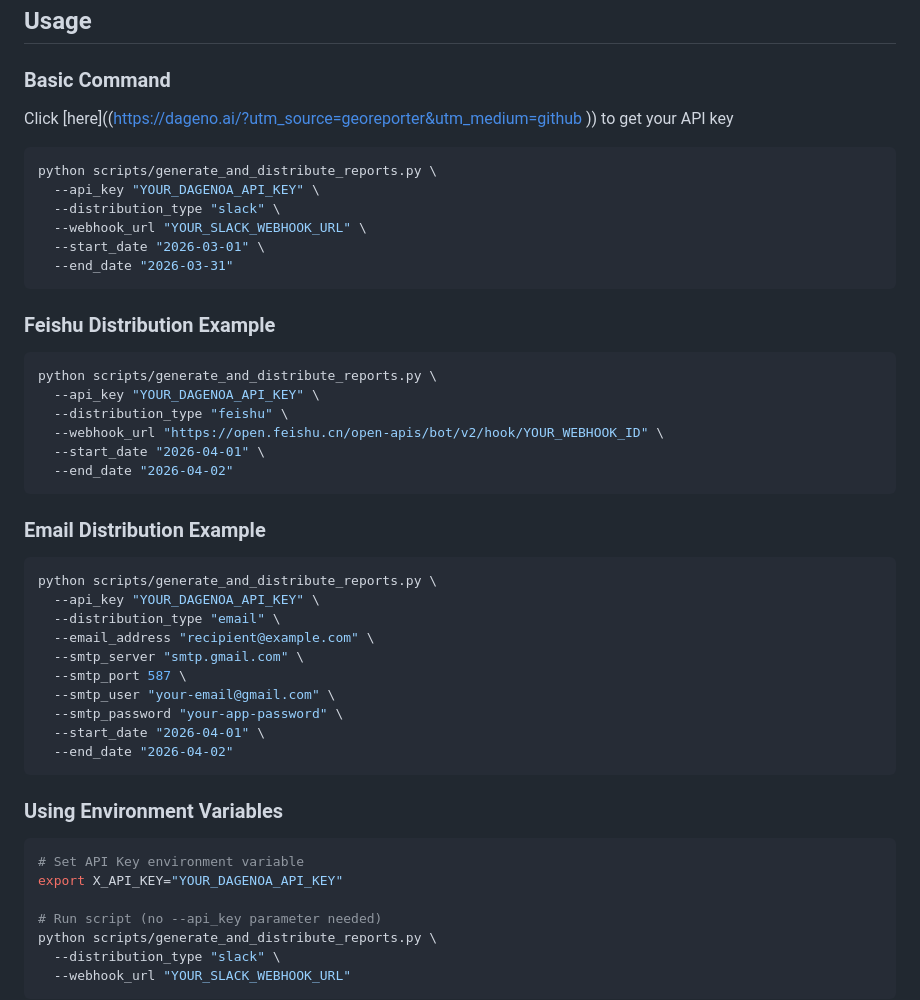
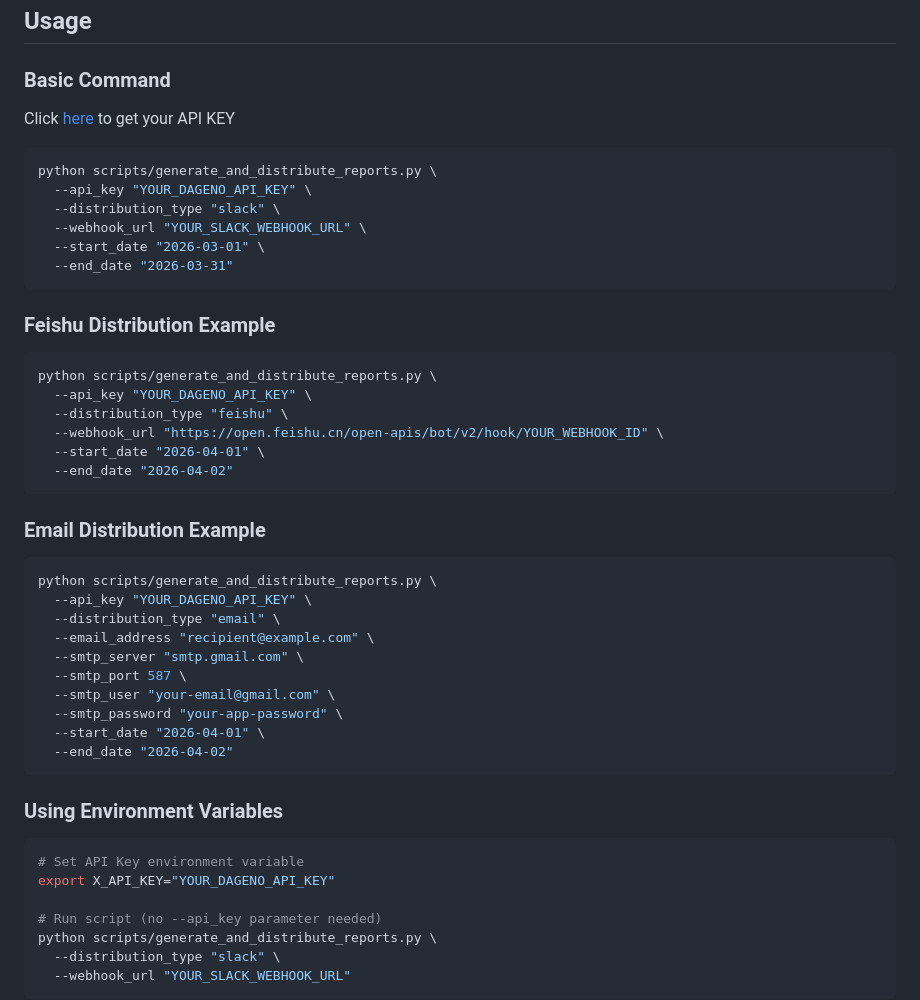
Before and after one commit to GEO-SEO/Dageno-AI-GEO-Reporter, a Markdown page: README.md, the part around the change. GitHub-like rendering.

````diff
--- a/README.md
+++ b/README.md
@@ -59,12 +59,12 @@ Email distribution requires additional SMTP configuration:
 ## Usage
 
 ### Basic Command
-Click [here]((https://dageno.ai/?utm_source=georeporter&utm_medium=github
-)) to get your API key
+Click [here](https://dageno.ai/?utm_source=georeporter&utm_medium=github
+) to get your API KEY
 
 ```bash
 python scripts/generate_and_distribute_reports.py \
-  --api_key "YOUR_DAGENOA_API_KEY" \
+  --api_key "YOUR_DAGENO_API_KEY" \
   --distribution_type "slack" \
   --webhook_url "YOUR_SLACK_WEBHOOK_URL" \
   --start_date "2026-03-01" \
@@ -75,7 +75,7 @@ python scripts/generate_and_distribute_reports.py \
 
 ```bash
 python scripts/generate_and_distribute_reports.py \
-  --api_key "YOUR_DAGENOA_API_KEY" \
+  --api_key "YOUR_DAGENO_API_KEY" \
   --distribution_type "feishu" \
   --webhook_url "https://open.feishu.cn/open-apis/bot/v2/hook/YOUR_WEBHOOK_ID" \
   --start_date "2026-04-01" \
@@ -86,7 +86,7 @@ python scripts/generate_and_distribute_reports.py \
 
 ```bash
 python scripts/generate_and_distribute_reports.py \
-  --api_key "YOUR_DAGENOA_API_KEY" \
+  --api_key "YOUR_DAGENO_API_KEY" \
   --distribution_type "email" \
   --email_address "recipient@example.com" \
   --smtp_server "smtp.gmail.com" \
@@ -101,7 +101,7 @@ python scripts/generate_and_distribute_reports.py \
 
 ```bash
 # Set API Key environment variable
-export X_API_KEY="YOUR_DAGENOA_API_KEY"
+export X_API_KEY="YOUR_DAGENO_API_KEY"
 
 # Run script (no --api_key parameter needed)
 python scripts/generate_and_distribute_reports.py \
````
